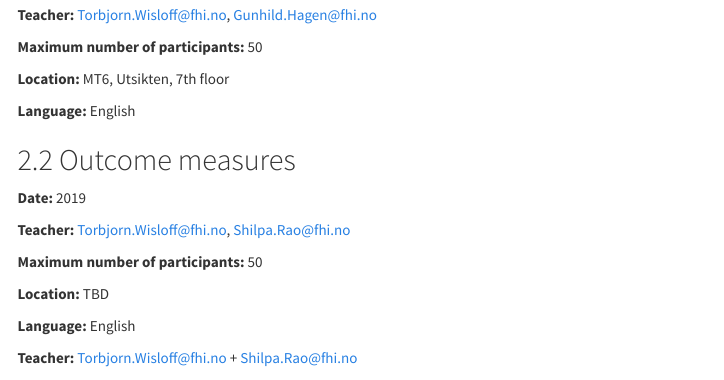
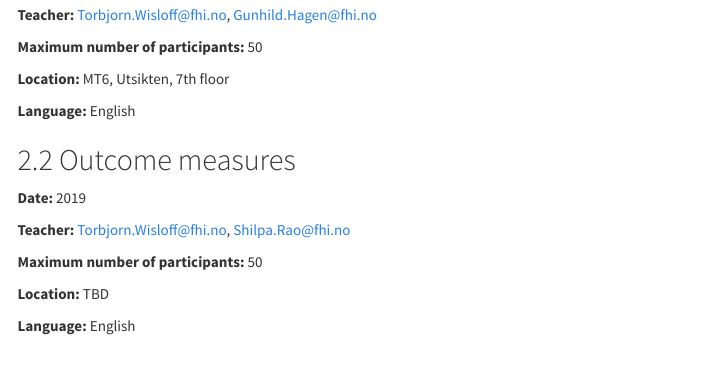
Before and after one commit to folkehelseinstituttet/infectious, an R Markdown document (website/courses.Rmd): the page in a window 1100 px wide, from 240 px down. Rendered offline with R 4.5, knitr and Pandoc, with nearby package versions; menus at the side of the page are left out.

Commit message:
Update courses.Rmd

```diff
--- a/website/courses.Rmd
+++ b/website/courses.Rmd
@@ -33,8 +33,6 @@ Register using this [internal OPUS link](http://samarbeid.fhi.no/sites/1294/_lay
 **Location:** TBD
 
 **Language:** English
-
-**Teacher:** Torbjorn.Wisloff@fhi.no + Shilpa.Rao@fhi.no
 
 ## [A series of short R modules](/short_r_modules/index.html)
 
```
